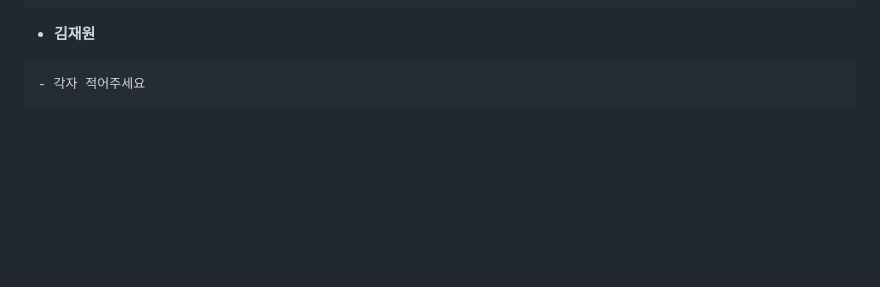
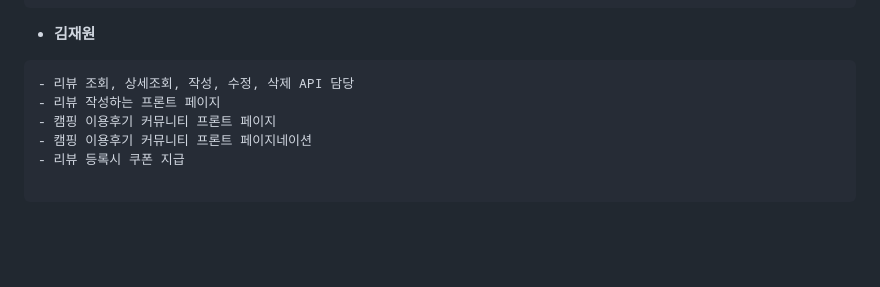
Before and after one commit to 91song4/5jo, a Markdown page: README.md, the part around the change. Rendered like a GitHub page; blank space fills up the shorter version.

````diff
--- a/README.md
+++ b/README.md
@@ -101,7 +101,12 @@
 - **김재원**
 
 ```
-- 각자 적어주세요
+- 리뷰 조회, 상세조회, 작성, 수정, 삭제 API 담당
+- 리뷰 작성하는 프론트 페이지
+- 캠핑 이용후기 커뮤니티 프론트 페이지
+- 캠핑 이용후기 커뮤니티 프론트 페이지네이션
+- 리뷰 등록시 쿠폰 지급
+
 ```
 
 <br/> <br/>
````
